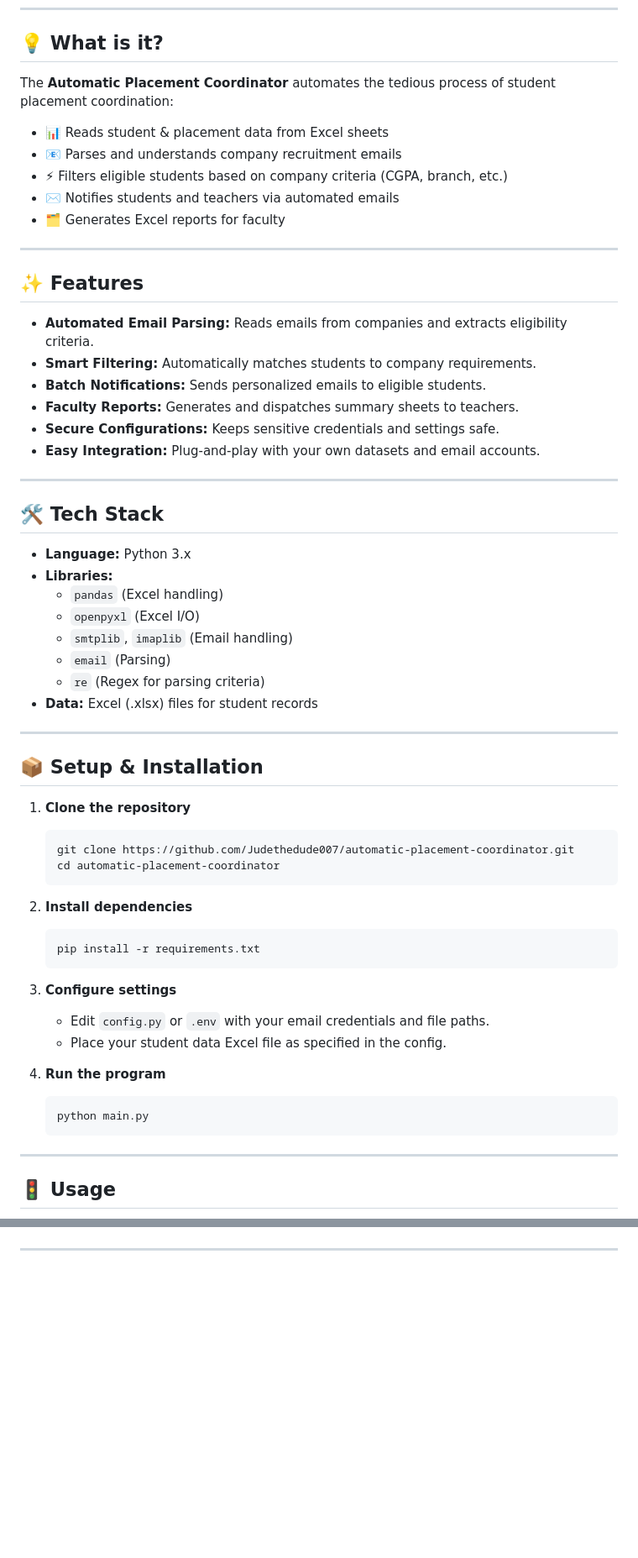
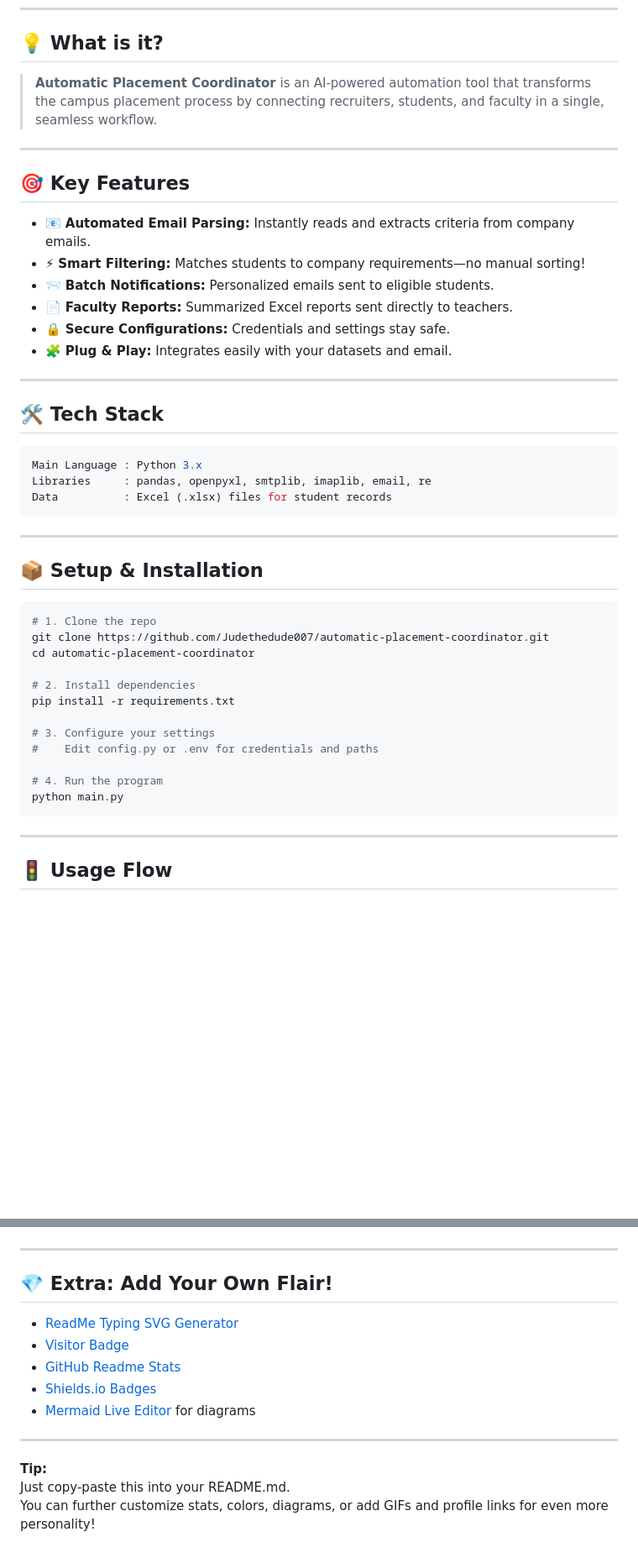
Before and after one commit to Judethedude007/automatic-placement-coordinator, a Markdown page: README.md, 2 parts joined by grey strips. Shown at 84% size. Drawn GitHub-style; blank space fills up the shorter version.

````diff
--- a/README.md
+++ b/README.md
@@ -13,63 +20,49 @@ A smart automation tool designed to streamline campus placements by connecting r
 
 ## 💡 What is it?
 
-The **Automatic Placement Coordinator** automates the tedious process of student placement coordination:
-
-- 📊 Reads student & placement data from Excel sheets
-- 📧 Parses and understands company recruitment emails
-- ⚡ Filters eligible students based on company criteria (CGPA, branch, etc.)
-- ✉️ Notifies students and teachers via automated emails
-- 🗂️ Generates Excel reports for faculty
+> **Automatic Placement Coordinator** is an AI-powered automation tool that transforms the campus placement process by connecting recruiters, students, and faculty in a single, seamless workflow.
 
 ---
 
-## ✨ Features
+## 🎯 Key Features
 
-- **Automated Email Parsing:** Reads emails from companies and extracts eligibility criteria.
-- **Smart Filtering:** Automatically matches students to company requirements.
-- **Batch Notifications:** Sends personalized emails to eligible students.
-- **Faculty Reports:** Generates and dispatches summary sheets to teachers.
-- **Secure Configurations:** Keeps sensitive credentials and settings safe.
-- **Easy Integration:** Plug-and-play with your own datasets and email accounts.
+- 📧 **Automated Email Parsing:** Instantly reads and extracts criteria from company emails.
+- ⚡ **Smart Filtering:** Matches students to company requirements—no manual sorting!
+- 📨 **Batch Notifications:** Personalized emails sent to eligible students.
+- 📄 **Faculty Reports:** Summarized Excel reports sent directly to teachers.
+- 🔒 **Secure Configurations:** Credentials and settings stay safe.
+- 🧩 **Plug & Play:** Integrates easily with your datasets and email.
 
 ---
 
 ## 🛠️ Tech Stack
 
-- **Language:** Python 3.x
-- **Libraries:**
-  - `pandas` (Excel handling)
-  - `openpyxl` (Excel I/O)
-  - `smtplib`, `imaplib` (Email handling)
-  - `email` (Parsing)
-  - `re` (Regex for parsing criteria)
-- **Data:** Excel (.xlsx) files for student records
+```python
+Main Language : Python 3.x
+Libraries     : pandas, openpyxl, smtplib, imaplib, email, re
+Data          : Excel (.xlsx) files for student records
+```
 
 ---
 
 ## 📦 Setup & Installation
 
-1. **Clone the repository**
-    ```bash
-    git clone https://github.com/Judethedude007/automatic-placement-coordinator.git
-    cd automatic-placement-coordinator
-    ```
+```bash
+# 1. Clone the repo
+git clone https://github.com/Judethedude007/automatic-placement-coordinator.git
+cd automatic-placement-coordinator
 
-2. **Install dependencies**
-    ```bash
-    pip install -r requirements.txt
-    ```
+# 2. Install dependencies
+pip install -r requirements.txt
 
-3. **Configure settings**
-    - Edit `config.py` or `.env` with your email credentials and file paths.
-    - Place your student data Excel file as specified in the config.
+# 3. Configure your settings
+#    Edit config.py or .env for credentials and paths
 
-4. **Run the program**
-    ```bash
-    python main.py
-    ```
+# 4. Run the program
+python main.py
+```
 
 ---
 
-## 🚦 Usage
+## 🚦 Usage Flow
 
@@ -128,2 +138,16 @@ This project is licensed under the [MIT License](LICENSE).
 
 ---
+
+## 💎 Extra: Add Your Own Flair!
+
+- [ReadMe Typing SVG Generator](https://readme-typing-svg.demolab.com/)
+- [Visitor Badge](https://visitor-badge.laobi.icu/)
+- [GitHub Readme Stats](https://github.com/anuraghazra/github-readme-stats)
+- [Shields.io Badges](https://shields.io/)
+- [Mermaid Live Editor](https://mermaid.live/) for diagrams
+
+---
+
+**Tip:**
+Just copy-paste this into your README.md.
+You can further customize stats, colors, diagrams, or add GIFs and profile links for even more personality!
````
Also changed, not shown: other parts of README.md (+45 -21 lines).
